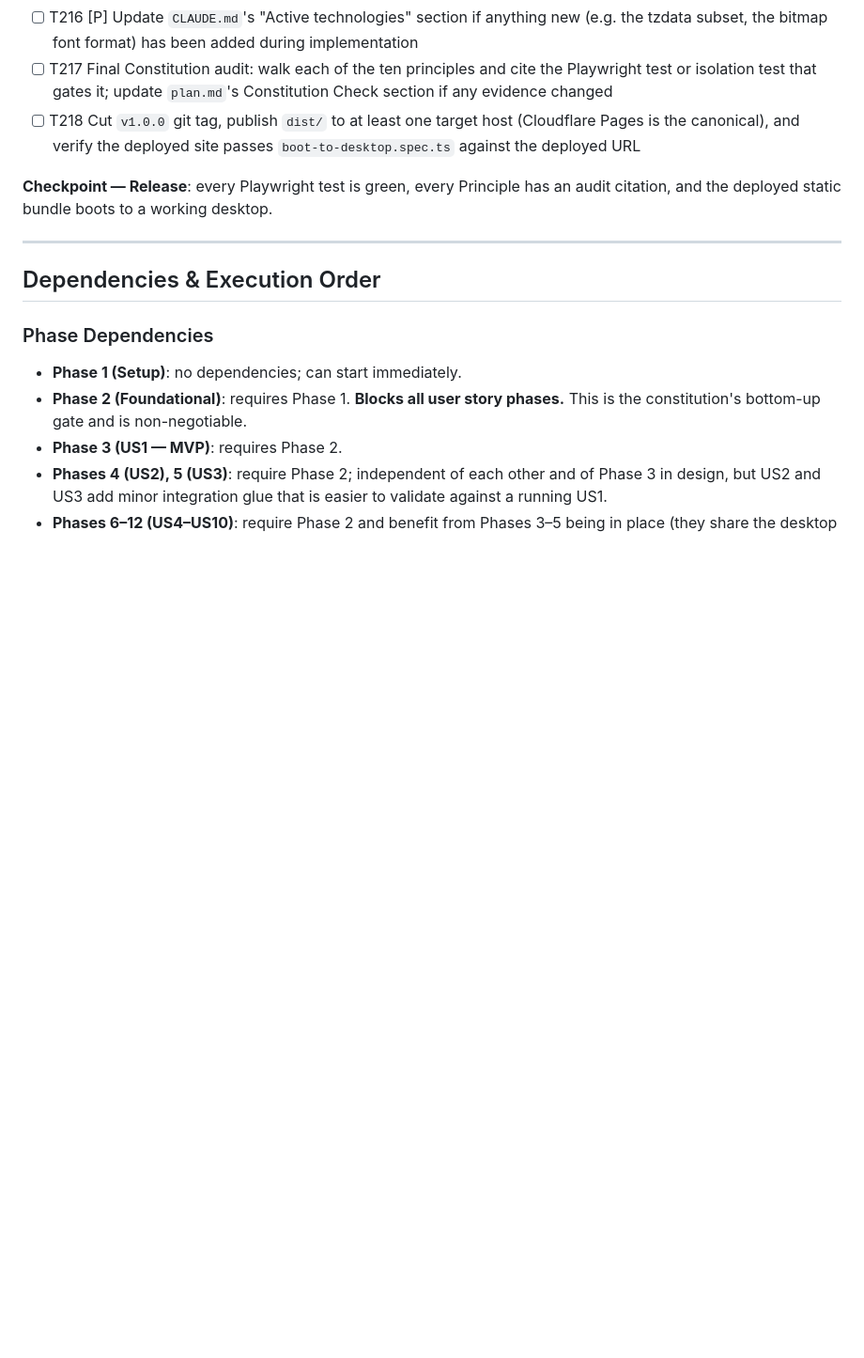
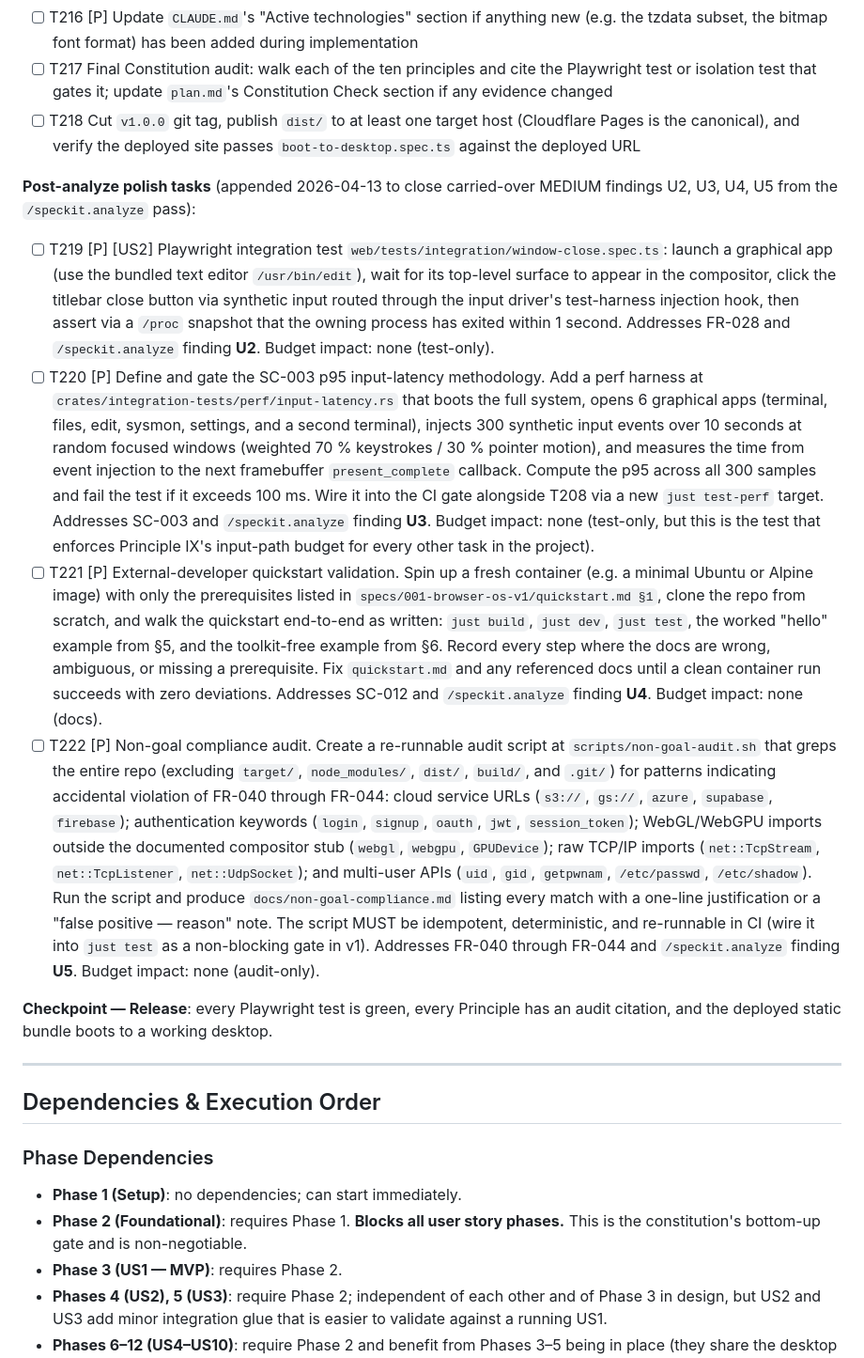
Before and after one commit to WooFerPPK/pmOS, a Markdown page: specs/001-browser-os-v1/tasks.md, the part around the change. Shown at 94% size. Rendered like a GitHub page; blank space fills up the shorter version.

Commit message:
docs(001-browser-os-v1): append T219-T222 (polish tasks closing U2/U3/U4/U5) Four polish-phase tasks added to close MEDIUM findings from /speckit.analyze that were carried over from the previous batch: - T219 [US2]: Playwright integration test window-close.spec.ts   for FR-028 (close-window → process exit within 1 s). Closes U2. - T220: p95 input-latency perf harness at   crates/integration-tests/perf/input-latency.rs with pinned   workload (6 apps, 300 events, 70/30 key/pointer), threshold   (p95 < 100 ms), and CI gate (just test-perf). Closes U3 and   empirically enforces the input-path half of Principle IX. - T221: external-developer quickstart validation in a fresh   container, iterating the docs until a clean run succeeds   with zero deviations. Closes U4 (SC-012). - T222: non-goal compliance audit at scripts/non-goal-audit.sh   grepping for cloud URLs, auth keywords, WebGL/WebGPU, raw   TCP/IP, and multi-user APIs; producing   docs/non-goal-compliance.md with a re-runnable CI gate.   Closes U5 (FR-040 through FR-044). Task count: 218 → 222. All four tasks are [P] (different files, no dependencies).

```diff
--- a/specs/001-browser-os-v1/tasks.md
+++ b/specs/001-browser-os-v1/tasks.md
@@ -444,6 +444,13 @@ Paths are repository-relative (repo root is `/opt/webos/`). The Rust workspace l
 - [ ] T217 Final Constitution audit: walk each of the ten principles and cite the Playwright test or isolation test that gates it; update `plan.md`'s Constitution Check section if any evidence changed
 - [ ] T218 Cut `v1.0.0` git tag, publish `dist/` to at least one target host (Cloudflare Pages is the canonical), and verify the deployed site passes `boot-to-desktop.spec.ts` against the deployed URL
 
+**Post-analyze polish tasks** (appended 2026-04-13 to close carried-over MEDIUM findings U2, U3, U4, U5 from the `/speckit.analyze` pass):
+
+- [ ] T219 [P] [US2] Playwright integration test `web/tests/integration/window-close.spec.ts`: launch a graphical app (use the bundled text editor `/usr/bin/edit`), wait for its top-level surface to appear in the compositor, click the titlebar close button via synthetic input routed through the input driver's test-harness injection hook, then assert via a `/proc` snapshot that the owning process has exited within 1 second. Addresses FR-028 and `/speckit.analyze` finding **U2**. Budget impact: none (test-only).
+- [ ] T220 [P] Define and gate the SC-003 p95 input-latency methodology. Add a perf harness at `crates/integration-tests/perf/input-latency.rs` that boots the full system, opens 6 graphical apps (terminal, files, edit, sysmon, settings, and a second terminal), injects 300 synthetic input events over 10 seconds at random focused windows (weighted 70 % keystrokes / 30 % pointer motion), and measures the time from event injection to the next framebuffer `present_complete` callback. Compute the p95 across all 300 samples and fail the test if it exceeds 100 ms. Wire it into the CI gate alongside T208 via a new `just test-perf` target. Addresses SC-003 and `/speckit.analyze` finding **U3**. Budget impact: none (test-only, but this is the test that enforces Principle IX's input-path budget for every other task in the project).
+- [ ] T221 [P] External-developer quickstart validation. Spin up a fresh container (e.g. a minimal Ubuntu or Alpine image) with only the prerequisites listed in `specs/001-browser-os-v1/quickstart.md §1`, clone the repo from scratch, and walk the quickstart end-to-end as written: `just build`, `just dev`, `just test`, the worked "hello" example from §5, and the toolkit-free example from §6. Record every step where the docs are wrong, ambiguous, or missing a prerequisite. Fix `quickstart.md` and any referenced docs until a clean container run succeeds with zero deviations. Addresses SC-012 and `/speckit.analyze` finding **U4**. Budget impact: none (docs).
+- [ ] T222 [P] Non-goal compliance audit. Create a re-runnable audit script at `scripts/non-goal-audit.sh` that greps the entire repo (excluding `target/`, `node_modules/`, `dist/`, `build/`, and `.git/`) for patterns indicating accidental violation of FR-040 through FR-044: cloud service URLs (`s3://`, `gs://`, `azure`, `supabase`, `firebase`); authentication keywords (`login`, `signup`, `oauth`, `jwt`, `session_token`); WebGL/WebGPU imports outside the documented compositor stub (`webgl`, `webgpu`, `GPUDevice`); raw TCP/IP imports (`net::TcpStream`, `net::TcpListener`, `net::UdpSocket`); and multi-user APIs (`uid`, `gid`, `getpwnam`, `/etc/passwd`, `/etc/shadow`). Run the script and produce `docs/non-goal-compliance.md` listing every match with a one-line justification or a "false positive — reason" note. The script MUST be idempotent, deterministic, and re-runnable in CI (wire it into `just test` as a non-blocking gate in v1). Addresses FR-040 through FR-044 and `/speckit.analyze` finding **U5**. Budget impact: none (audit-only).
+
 **Checkpoint — Release**: every Playwright test is green, every Principle has an audit citation, and the deployed static bundle boots to a working desktop.
 
 ---
```
